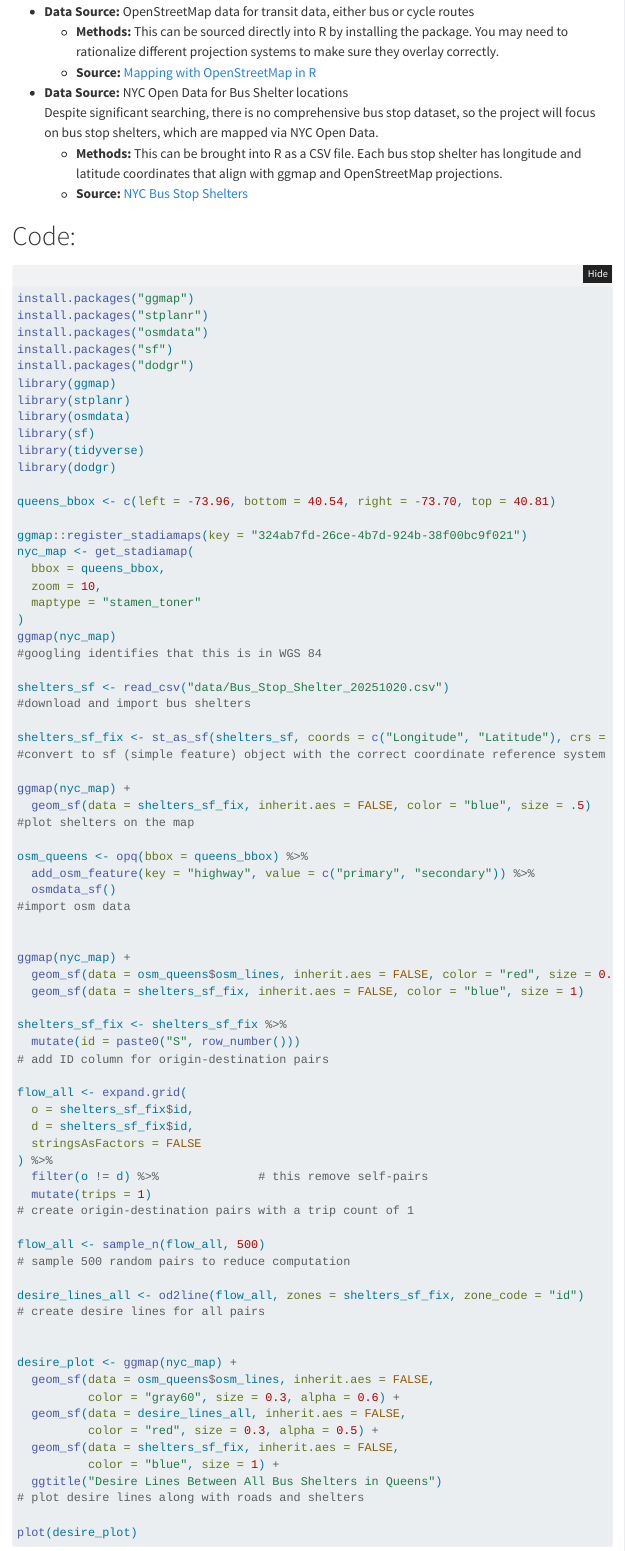
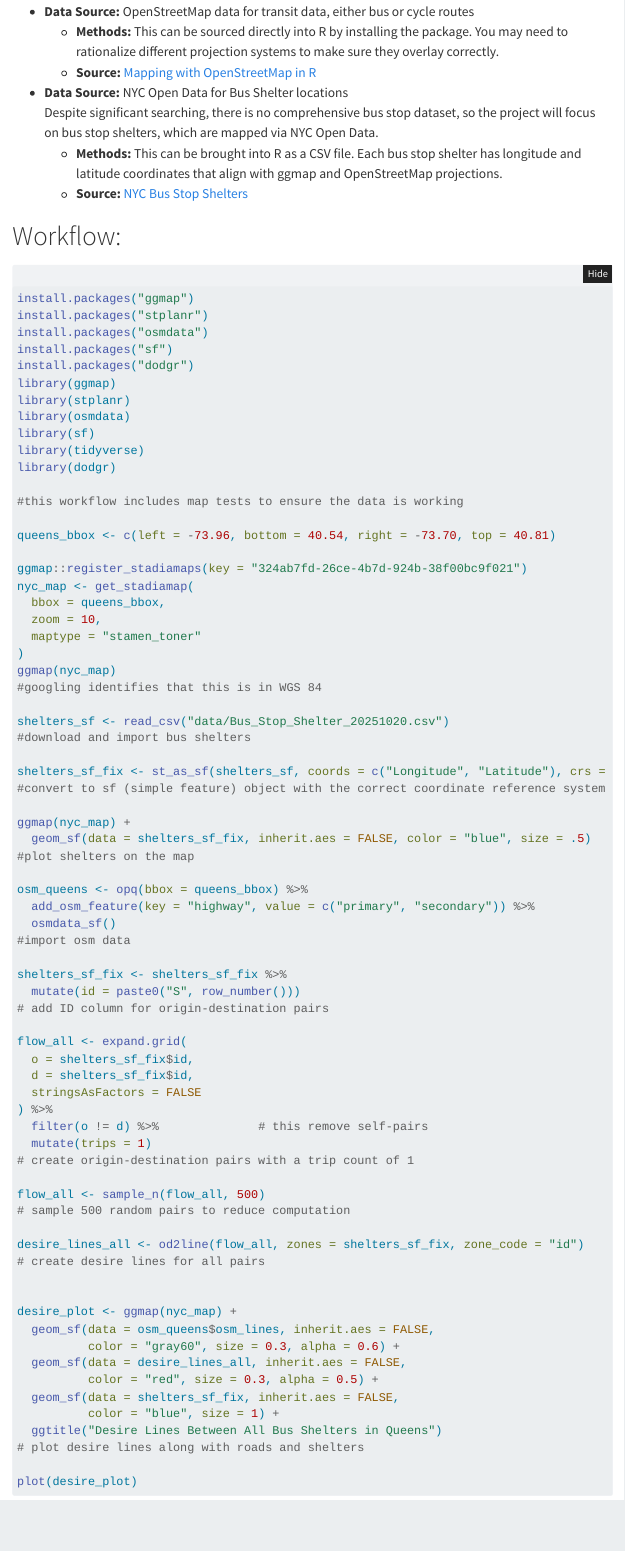
Before and after one commit to alanvlakancic/GEO511_FinalProject, a Quarto document (index.qmd): the page in a window 1100 px wide, from 790 px down. Rendered offline with R 4.5, knitr and Pandoc in place of Quarto, with nearby package versions; folded parts are opened; menus at the side of the page are left out.

`````diff
--- a/index.qmd
+++ b/index.qmd
@@ -34,7 +34,7 @@
   - **Methods:** This can be brought into R as a CSV file. Each bus stop shelter has longitude and latitude coordinates that align with ggmap and OpenStreetMap projections.
   - **Source:** [NYC Bus Stop Shelters](https://data.cityofnewyork.us/Transportation/Bus-Stop-Shelters/qafz-7myz)
 
-# Code:
+# Workflow:
 ````{r, eval=FALSE}
 install.packages("ggmap")
 install.packages("stplanr")
@@ -47,6 +47,8 @@
 library(sf)
 library(tidyverse)
 library(dodgr)
+
+#this workflow includes map tests to ensure the data is working
 
 queens_bbox <- c(left = -73.96, bottom = 40.54, right = -73.70, top = 40.81)
 
@@ -73,11 +75,6 @@
   add_osm_feature(key = "highway", value = c("primary", "secondary")) %>%
   osmdata_sf()
 #import osm data
-
-
-ggmap(nyc_map) +
-  geom_sf(data = osm_queens$osm_lines, inherit.aes = FALSE, color = "red", size = 0.5, alpha = 0.6) +
-  geom_sf(data = shelters_sf_fix, inherit.aes = FALSE, color = "blue", size = 1)
 
 shelters_sf_fix <- shelters_sf_fix %>%
   mutate(id = paste0("S", row_number()))
`````
Also changed, not shown: docs/search.json, 1 other file.
